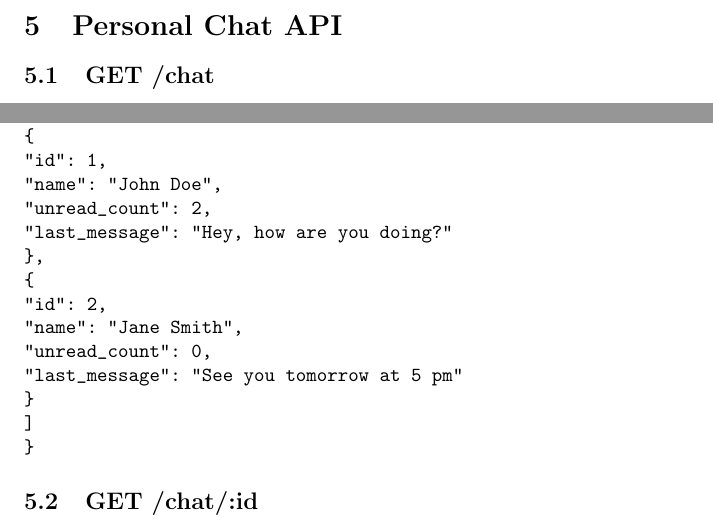
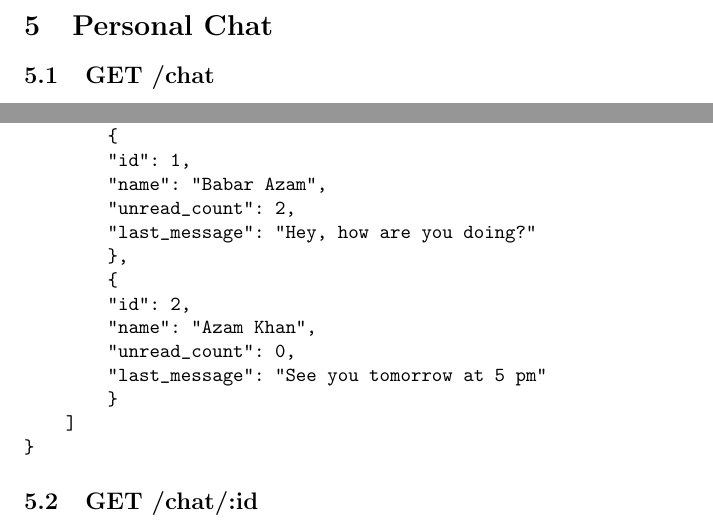
Before and after one commit to aliasgharchakera/thekedaar-hatao, a LaTeX document (Deliverable 5/main.tex): two parts of page 4 of 5, joined at a grey line, cut so that both start at the same text. Compiled offline with pdfLaTeX.

Commit message:
Fixed formatting Deliverable 5

```diff
--- a/Deliverable 5/main.tex
+++ b/Deliverable 5/main.tex
@@ -48,7 +48,7 @@ POST /signup
 {
     "email": "example@example.com",
     "password": "password123",
-"name": "John Doe"
+    "name": "Babar Azam"
 }
 \end{verbatim}
 
@@ -214,7 +214,7 @@ POST /forum
 }
 \end{verbatim}
 
-\section{Personal Chat API}
+\section{Personal Chat}
 
 \subsection{GET /chat}
 
@@ -241,13 +241,13 @@ GET /chat?user_id=123
 "conversations": [
         {
         "id": 1,
-"name": "John Doe",
+        "name": "Babar Azam",
         "unread_count": 2,
         "last_message": "Hey, how are you doing?"
         },
         {
         "id": 2,
-"name": "Jane Smith",
+        "name": "Azam Khan",
         "unread_count": 0,
         "last_message": "See you tomorrow at 5 pm"
         }
```
Also changed, not shown: Deliverable 5/main.tex (8 more changed lines). Lines whose indentation alone changed are shown as unchanged.
